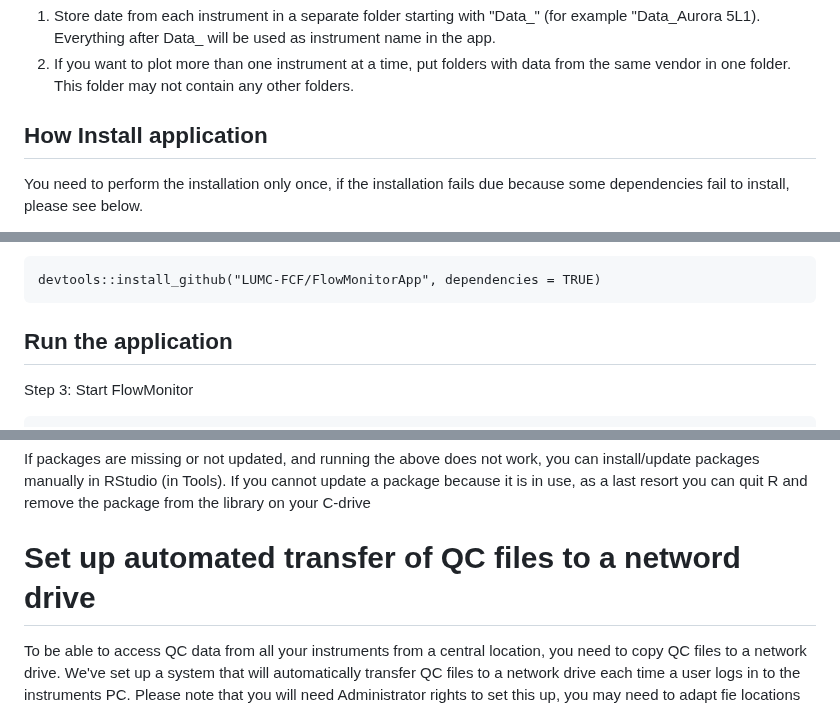
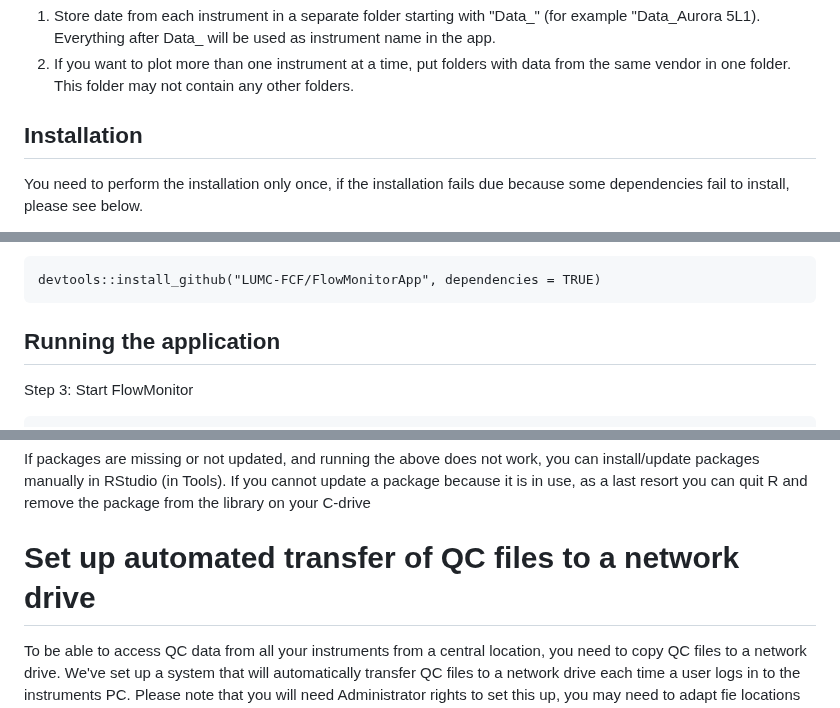
Before and after one commit to LUMC-FCF/FlowMonitor, a Markdown page: README.md, 3 parts joined by grey strips. GitHub-like rendering.

````diff
--- a/README.md
+++ b/README.md
@@ -15,7 +15,7 @@ In order for FlowMonitor to recognize your QC files, there is a few requirements
 2. If you want to plot more than one instrument at a time, put folders with data from the same vendor in one folder. This folder may not contain any other folders.
 
 
-## How Install application
+## Installation
 You need to perform the installation only once, if the installation fails due because some dependencies fail to install, please see below.
 
 Step 1: Install the package devtools and open the package library (if devtools is not already installed) by running the following code in your console:
@@ -29,7 +29,7 @@ Step 2: Install FlowMonitor
 devtools::install_github("LUMC-FCF/FlowMonitorApp", dependencies = TRUE)
 ```
 
-## Run the application
+## Running the application
 Step 3: Start FlowMonitor
 ```
 library(FlowMonitorApp)
@@ -76,7 +76,7 @@ if(!require(pandoc)) { install.packages("pandoc"); library(pandoc) }
 If packages are missing or not updated, and running the above does not work, you can install/update packages manually in RStudio (in Tools).
 If you cannot update a package because it is in use, as a last resort you can quit R and remove the package from the library on your C-drive
 
-# Set up automated transfer of QC files to a netword drive
+# Set up automated transfer of QC files to a network drive
 To be able to access QC data from all your instruments from a central location, you need to copy QC files to a network drive. We've set up a system that will automatically transfer QC files to a network drive each time a user logs in to the instruments PC.
 Please note that you will need Administrator rights to set this up, you may need to adapt fie locations and that some instruments (e.g. the CytoFLEX SRT) require manual exporting of QC data.
 
````
